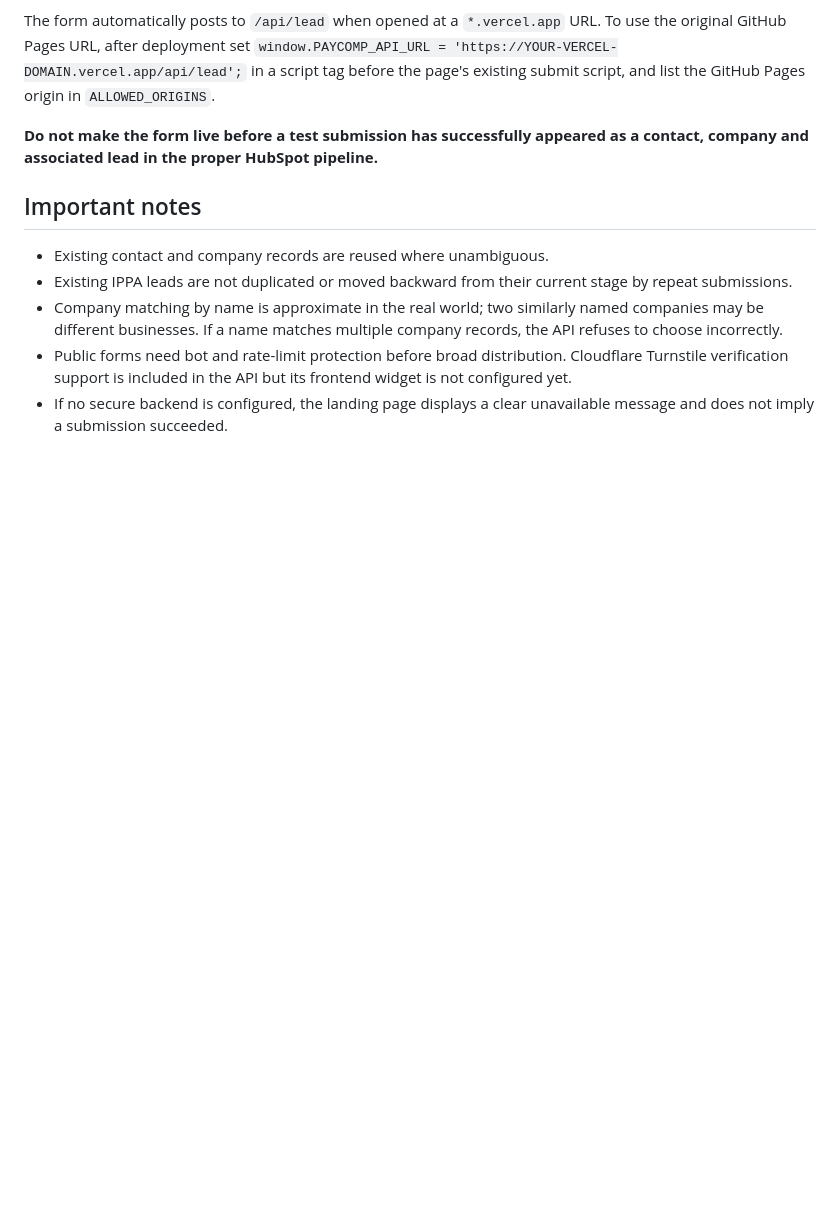
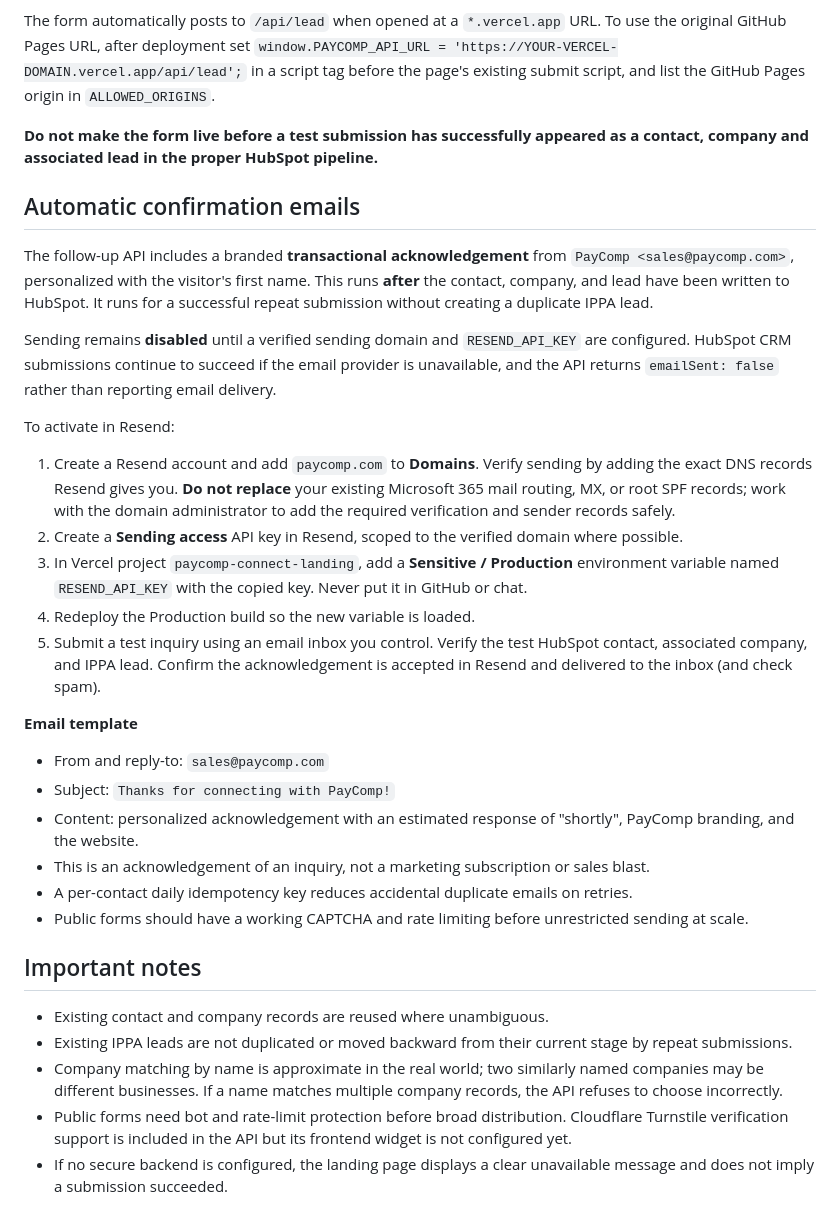
Before and after one commit to drvonkle/PayComp, a Markdown page: connect-landing/README.md, the part around the change. Drawn GitHub-style; blank space fills up the shorter version.

Commit message:
Document PayComp confirmation email setup and verification requirements

```diff
--- a/connect-landing/README.md
+++ b/connect-landing/README.md
@@ -31,6 +31,29 @@ The form automatically posts to `/api/lead` when opened at a `*.vercel.app` URL.
 
 **Do not make the form live before a test submission has successfully appeared as a contact, company and associated lead in the proper HubSpot pipeline.**
 
+## Automatic confirmation emails
+
+The follow-up API includes a branded **transactional acknowledgement** from `PayComp <sales@paycomp.com>`, personalized with the visitor's first name. This runs **after** the contact, company, and lead have been written to HubSpot. It runs for a successful repeat submission without creating a duplicate IPPA lead.
+
+Sending remains **disabled** until a verified sending domain and `RESEND_API_KEY` are configured. HubSpot CRM submissions continue to succeed if the email provider is unavailable, and the API returns `emailSent: false` rather than reporting email delivery.
+
+To activate in Resend:
+
+1. Create a Resend account and add `paycomp.com` to **Domains**. Verify sending by adding the exact DNS records Resend gives you. **Do not replace** your existing Microsoft 365 mail routing, MX, or root SPF records; work with the domain administrator to add the required verification and sender records safely.
+2. Create a **Sending access** API key in Resend, scoped to the verified domain where possible.
+3. In Vercel project `paycomp-connect-landing`, add a **Sensitive / Production** environment variable named `RESEND_API_KEY` with the copied key. Never put it in GitHub or chat.
+4. Redeploy the Production build so the new variable is loaded.
+5. Submit a test inquiry using an email inbox you control. Verify the test HubSpot contact, associated company, and IPPA lead. Confirm the acknowledgement is accepted in Resend and delivered to the inbox (and check spam).
+
+**Email template**
+
+- From and reply-to: `sales@paycomp.com`
+- Subject: `Thanks for connecting with PayComp!`
+- Content: personalized acknowledgement with an estimated response of "shortly", PayComp branding, and the website.
+- This is an acknowledgement of an inquiry, not a marketing subscription or sales blast.
+- A per-contact daily idempotency key reduces accidental duplicate emails on retries.
+- Public forms should have a working CAPTCHA and rate limiting before unrestricted sending at scale.
+
 ## Important notes
 
 - Existing contact and company records are reused where unambiguous.
```
